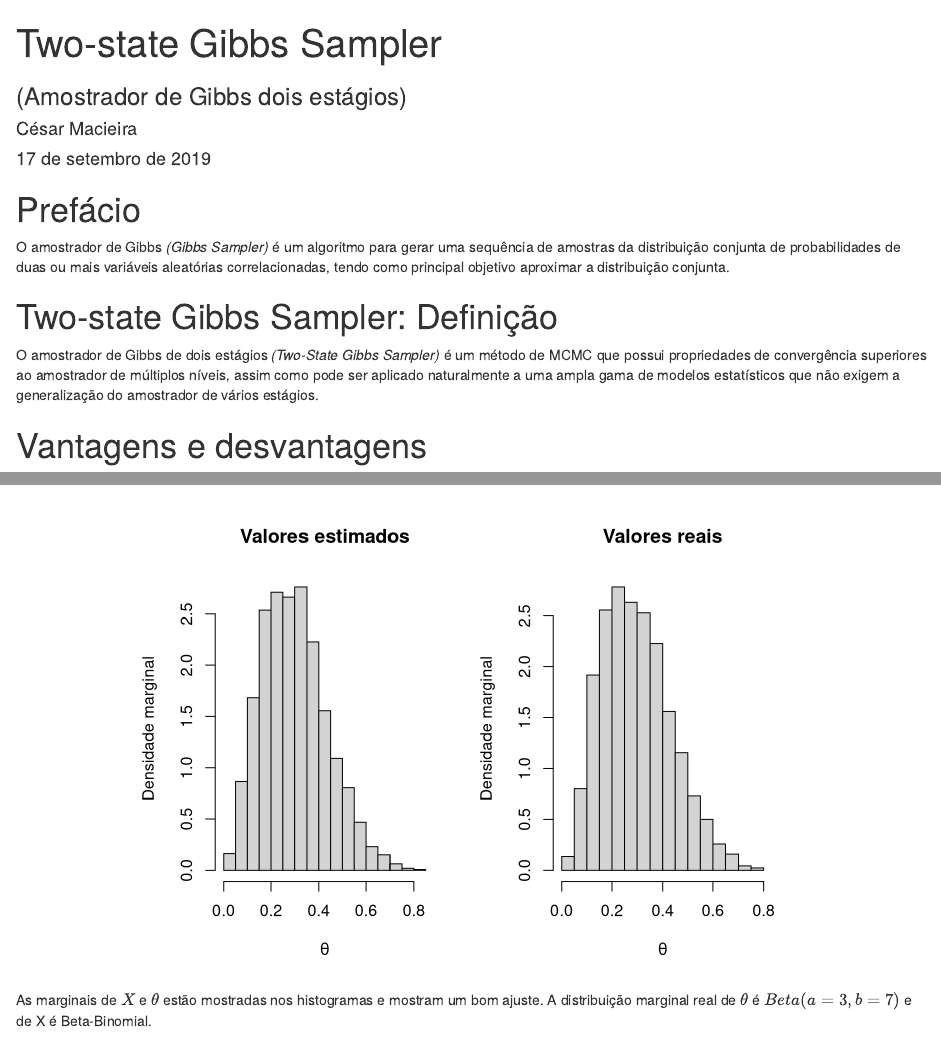
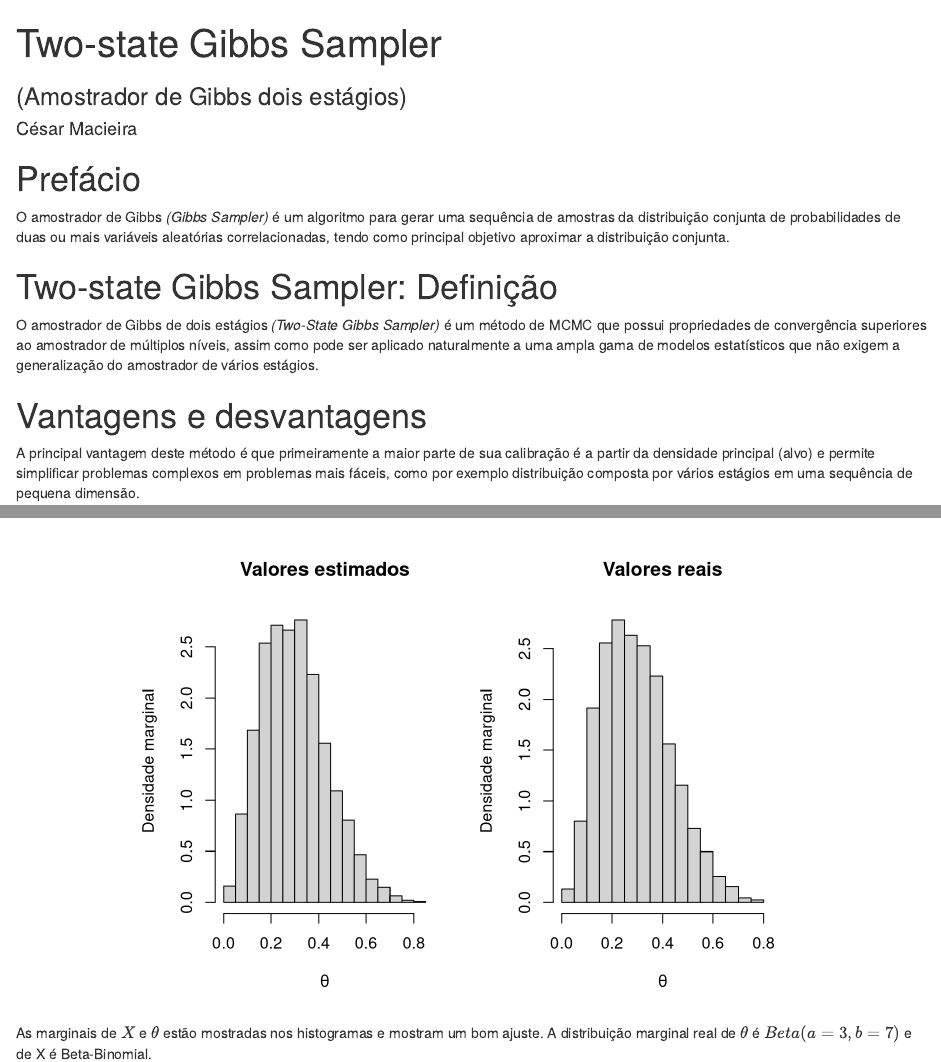
Before and after one commit to cesarmacieira/montecarlo, an R Markdown document (Gibbs Sampler.Rmd): the page in a window 1100 px wide, from its top, and a second part further down, joined at a grey line. Rendered offline with R 4.5, knitr and Pandoc, with nearby package versions; code that draws random numbers runs with fixed seeds of ours; some code elsewhere in the file could not run offline.

Commit message:
Update and rename GibbsSampler.Rmd to Gibbs Sampler.Rmd

```diff
--- a/GibbsSampler.Rmd
+++ b/Gibbs Sampler.Rmd
@@ -2,7 +2,6 @@
 title: "Two-state Gibbs Sampler"
 subtitle: "(Amostrador de Gibbs dois estágios)"
 author: "César Macieira"
-date: "17 de setembro de 2019"
 output: html_document
 ---
 
```
